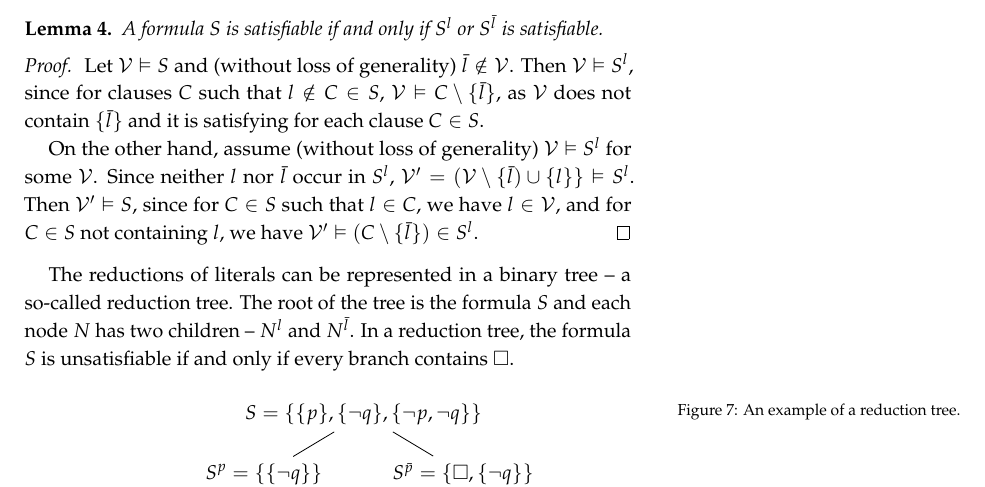
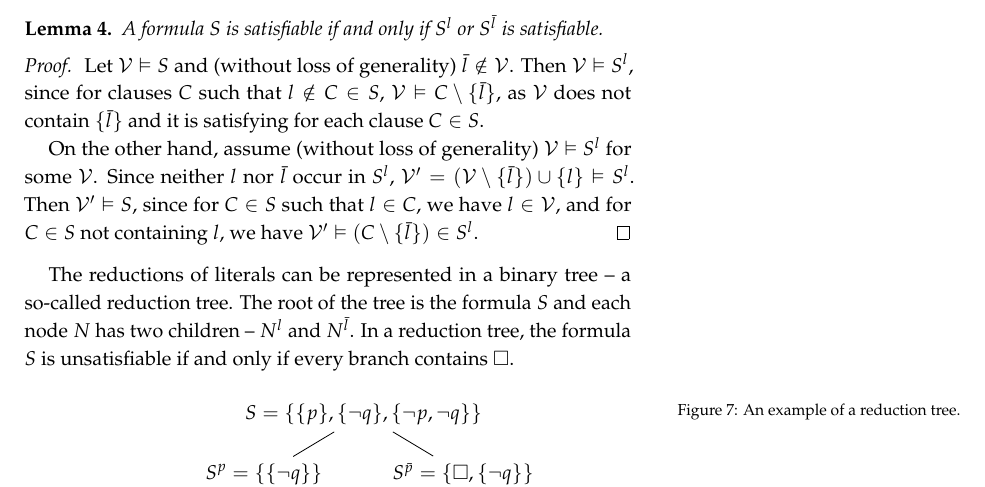
Before and after one commit to martinpilat/logic-book, a LaTeX thesis (main.tex, which reads propositional.tex): part of page 34 of 93, cut so that both start at the same text. Compiled offline with pdfLaTeX.

Commit message:
Fix typo

```diff
--- a/propositional.tex
+++ b/propositional.tex
@@ -595,7 +595,7 @@ A formula $S$ is satisfiable if and only if $S^l$ or $S^{\bar{l}}$ is satisfiabl
 \begin{proof}
 Let $\mathcal{V} \vDash S$ and (without loss of generality) $\bar{l} \notin \mathcal{V}$. Then $\mathcal{V} \vDash S^l$, since for clauses $C$ such that $l \notin C \in S$, $\mathcal{V} \vDash C \setminus \{\bar{l}\}$, as $\mathcal{V}$ does not contain $\{\bar{l}\}$ and it is satisfying for each clause $C \in S$.
 
-On the other hand, assume (without loss of generality) $\mathcal{V} \vDash S^l$ for some $\mathcal{V}$. Since neither $l$ nor $\bar{l}$ occur in $S^l$, $\mathcal{V}' = (\mathcal{V} \setminus \{\bar{l}) \cup \{l\}\} \vDash S^l$. Then $\mathcal{V}' \vDash S$, since for $C \in S$ such that $l \in C$, we have $l \in \mathcal{V}$, and for $C \in S$ not containing $l$, we have $\mathcal{V}' \vDash (C \setminus \{\bar{l}\}) \in S^l$.
+    On the other hand, assume (without loss of generality) $\mathcal{V} \vDash S^l$ for some $\mathcal{V}$. Since neither $l$ nor $\bar{l}$ occur in $S^l$, $\mathcal{V}' = (\mathcal{V} \setminus \{\bar{l}\}) \cup \{l\} \vDash S^l$. Then $\mathcal{V}' \vDash S$, since for $C \in S$ such that $l \in C$, we have $l \in \mathcal{V}$, and for $C \in S$ not containing $l$, we have $\mathcal{V}' \vDash (C \setminus \{\bar{l}\}) \in S^l$.
 \end{proof}
 
 The reductions of literals can be represented in a binary tree -- a so-called reduction tree. The root of the tree is the formula $S$ and each node $N$ has two children -- $N^l$ and $N^{\bar{l}}$. In a reduction tree, the formula $S$ is unsatisfiable if and only if every branch contains $\square$.
```
Also changed, not shown: main.pdf, propositional.tex (2 more changed lines).
